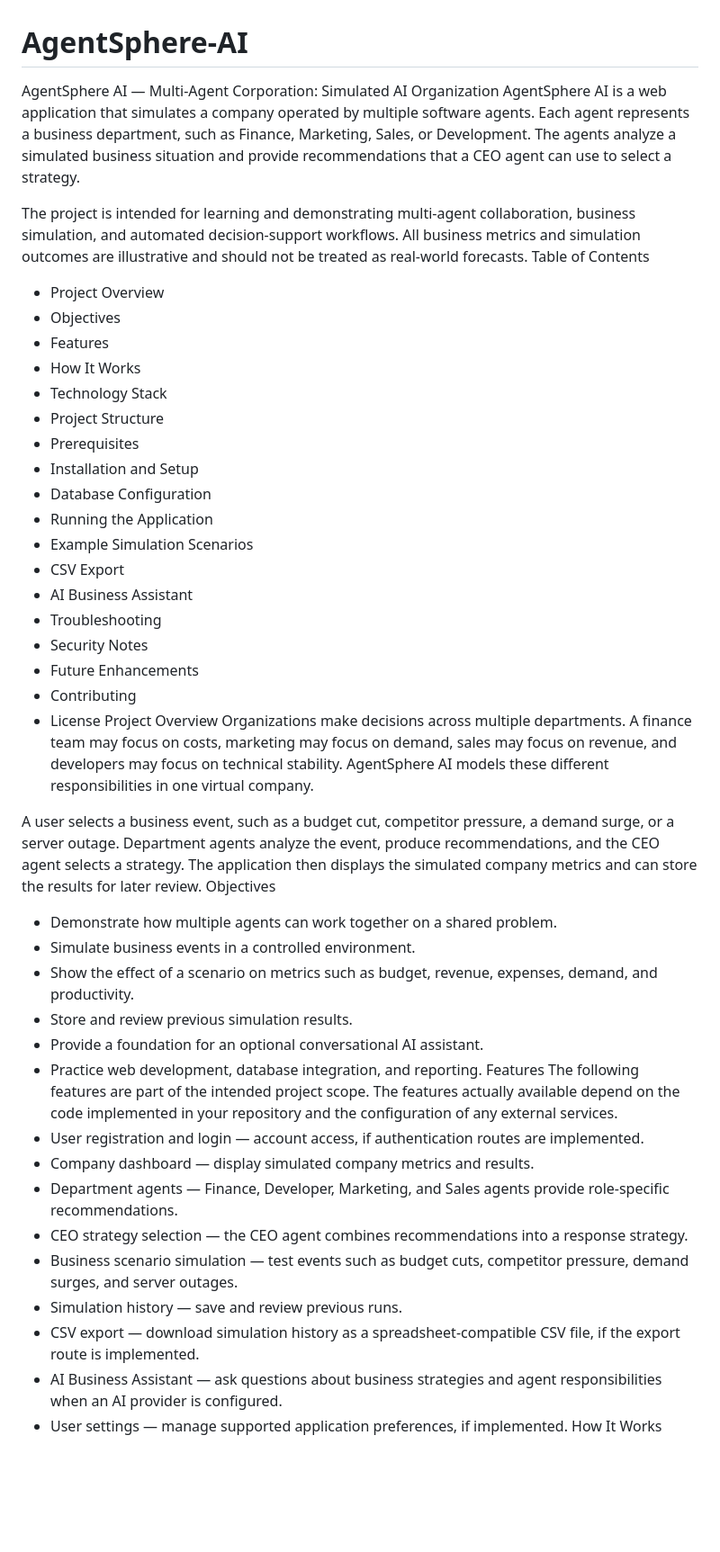
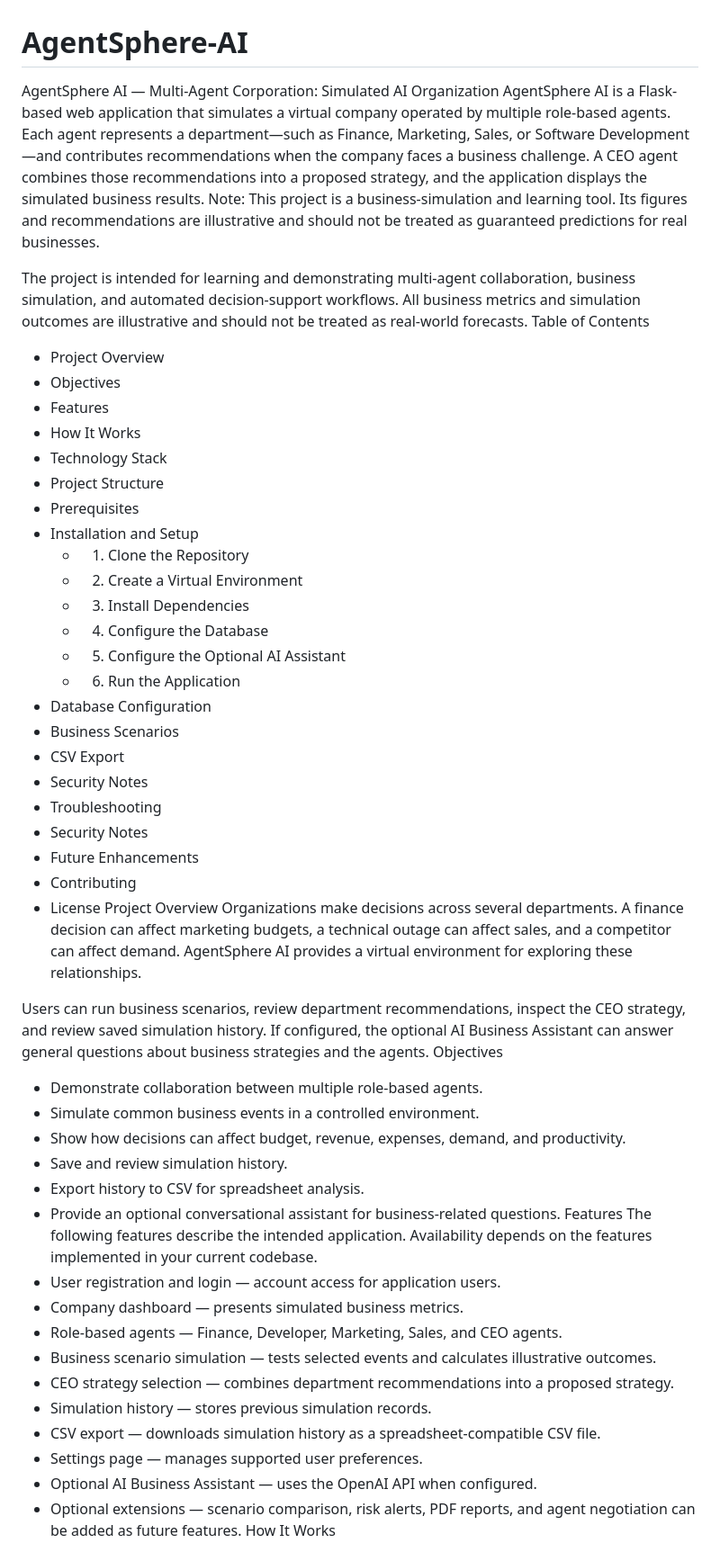
Before and after one commit to porurisameerkumar2004-glitch/AgentSphere-AI, a Markdown page: README.md, the part around one of its changes. Shown at 90% size. Rendered like a GitHub page; blank space fills up the shorter version.

Commit message:
Add project README documentation

```diff
--- a/README.md
+++ b/README.md
@@ -1,6 +1,7 @@
 # AgentSphere-AI
 AgentSphere AI — Multi-Agent Corporation: Simulated AI Organization
-AgentSphere AI is a web application that simulates a company operated by multiple software agents. Each agent represents a business department, such as Finance, Marketing, Sales, or Development. The agents analyze a simulated business situation and provide recommendations that a CEO agent can use to select a strategy.
+AgentSphere AI is a Flask-based web application that simulates a virtual company operated by multiple role-based agents. Each agent represents a department—such as Finance, Marketing, Sales, or Software Development—and contributes recommendations when the company faces a business challenge. A CEO agent combines those recommendations into a proposed strategy, and the application displays the simulated business results.
+Note: This project is a business-simulation and learning tool. Its figures and recommendations are illustrative and should not be treated as guaranteed predictions for real businesses.
 
 The project is intended for learning and demonstrating multi-agent collaboration, business simulation, and automated decision-support workflows. All business metrics and simulation outcomes are illustrative and should not be treated as real-world forecasts.
 Table of Contents
@@ -12,36 +13,42 @@ Table of Contents
 - Project Structure
 - Prerequisites
 - Installation and Setup
+  - 1. Clone the Repository
+  - 2. Create a Virtual Environment
+  - 3. Install Dependencies
+  - 4. Configure the Database
+  - 5. Configure the Optional AI Assistant
+  - 6. Run the Application
 - Database Configuration
-- Running the Application
-- Example Simulation Scenarios
+- Business Scenarios
 - CSV Export
-- AI Business Assistant
+- Security Notes
 - Troubleshooting
 - Security Notes
 - Future Enhancements
 - Contributing
 - License
 Project Overview
-Organizations make decisions across multiple departments. A finance team may focus on costs, marketing may focus on demand, sales may focus on revenue, and developers may focus on technical stability. AgentSphere AI models these different responsibilities in one virtual company.
+Organizations make decisions across several departments. A finance decision can affect marketing budgets, a technical outage can affect sales, and a competitor can affect demand. AgentSphere AI provides a virtual environment for exploring these relationships.
 
-A user selects a business event, such as a budget cut, competitor pressure, a demand surge, or a server outage. Department agents analyze the event, produce recommendations, and the CEO agent selects a strategy. The application then displays the simulated company metrics and can store the results for later review.
+Users can run business scenarios, review department recommendations, inspect the CEO strategy, and review saved simulation history. If configured, the optional AI Business Assistant can answer general questions about business strategies and the agents.
 Objectives
-- Demonstrate how multiple agents can work together on a shared problem.
-- Simulate business events in a controlled environment.
-- Show the effect of a scenario on metrics such as budget, revenue, expenses, demand, and productivity.
-- Store and review previous simulation results.
-- Provide a foundation for an optional conversational AI assistant.
-- Practice web development, database integration, and reporting.
+- Demonstrate collaboration between multiple role-based agents.
+- Simulate common business events in a controlled environment.
+- Show how decisions can affect budget, revenue, expenses, demand, and productivity.
+- Save and review simulation history.
+- Export history to CSV for spreadsheet analysis.
+- Provide an optional conversational assistant for business-related questions.
 Features
-The following features are part of the intended project scope. The features actually available depend on the code implemented in your repository and the configuration of any external services.
-- User registration and login — account access, if authentication routes are implemented.
-- Company dashboard — display simulated company metrics and results.
-- Department agents — Finance, Developer, Marketing, and Sales agents provide role-specific recommendations.
-- CEO strategy selection — the CEO agent combines recommendations into a response strategy.
-- Business scenario simulation — test events such as budget cuts, competitor pressure, demand surges, and server outages.
-- Simulation history — save and review previous runs.
-- CSV export — download simulation history as a spreadsheet-compatible CSV file, if the export route is implemented.
-- AI Business Assistant — ask questions about business strategies and agent responsibilities when an AI provider is configured.
-- User settings — manage supported application preferences, if implemented.
+The following features describe the intended application. Availability depends on the features implemented in your current codebase.
+- User registration and login — account access for application users.
+- Company dashboard — presents simulated business metrics.
+- Role-based agents — Finance, Developer, Marketing, Sales, and CEO agents.
+- Business scenario simulation — tests selected events and calculates illustrative outcomes.
+- CEO strategy selection — combines department recommendations into a proposed strategy.
+- Simulation history — stores previous simulation records.
+- CSV export — downloads simulation history as a spreadsheet-compatible CSV file.
+- Settings page — manages supported user preferences.
+- Optional AI Business Assistant — uses the OpenAI API when configured.
+- Optional extensions — scenario comparison, risk alerts, PDF reports, and agent negotiation can be added as future features.
 How It Works
```
Also changed, not shown: other parts of README.md (+132 -105 lines).
